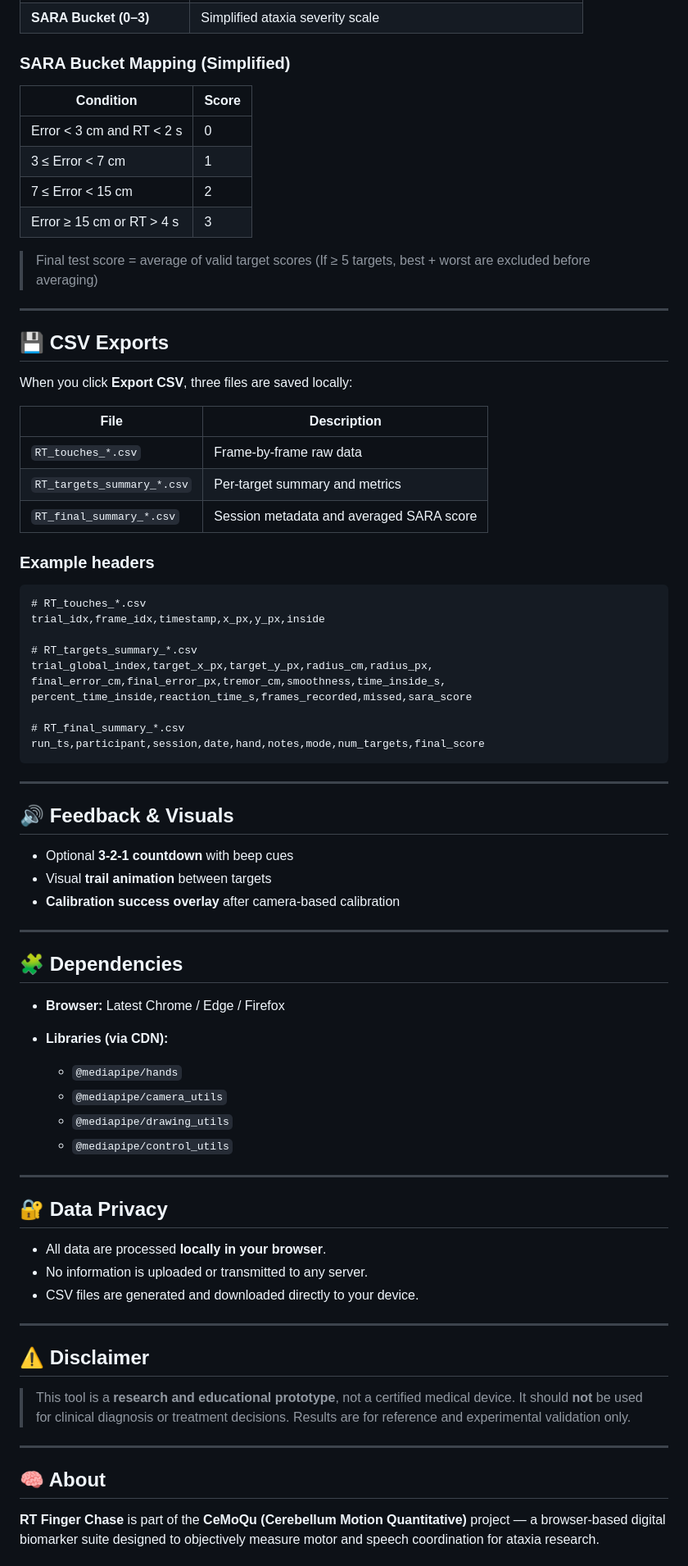
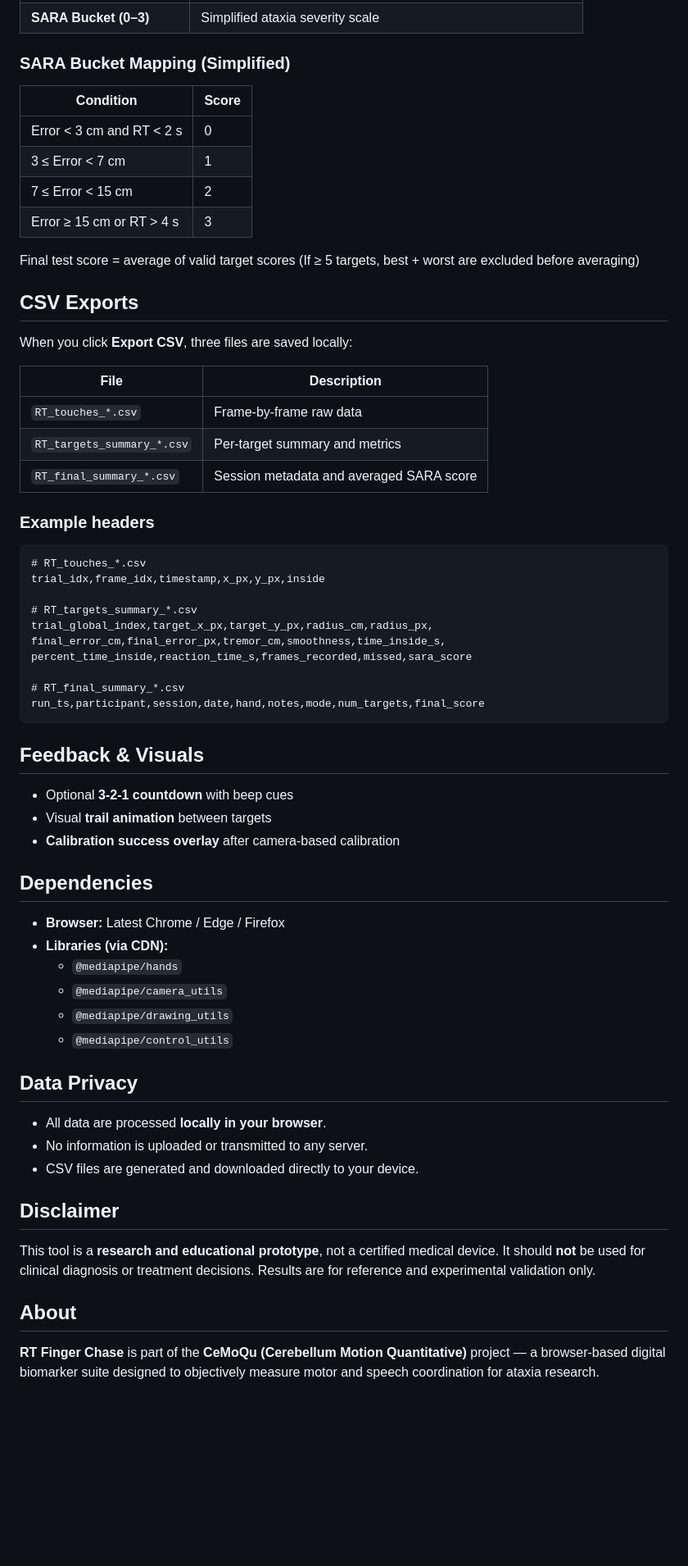
Before and after one commit to voc2018/CeMoQu, a Markdown page: RT/readme.md, the part around one of its changes. Shown at 82% size. Drawn GitHub-style; blank space fills up the shorter version.

````diff
--- a/RT/readme.md
+++ b/RT/readme.md
@@ -114,7 +80,6 @@ python -m http.server 8000
 | **SARA Bucket (0–3)**       | Simplified ataxia severity scale                              |
 
 ### SARA Bucket Mapping (Simplified)
-
 | Condition                 | Score |
 | ------------------------- | ----- |
 | Error < 3 cm and RT < 2 s | 0     |
@@ -122,13 +87,10 @@ python -m http.server 8000
 | 7 ≤ Error < 15 cm         | 2     |
 | Error ≥ 15 cm or RT > 4 s | 3     |
 
-> Final test score = average of valid target scores
-> (If ≥ 5 targets, best + worst are excluded before averaging)
+Final test score = average of valid target scores
+(If ≥ 5 targets, best + worst are excluded before averaging)
 
----
-
-## 💾 CSV Exports
-
+## CSV Exports
 When you click **Export CSV**, three files are saved locally:
 
 | File                       | Description                              |
@@ -138,7 +100,6 @@ When you click **Export CSV**, three files are saved locally:
 | `RT_final_summary_*.csv`   | Session metadata and averaged SARA score |
 
 ### Example headers
-
 ```
 # RT_touches_*.csv
 trial_idx,frame_idx,timestamp,x_px,y_px,inside
@@ -152,46 +113,31 @@ percent_time_inside,reaction_time_s,frames_recorded,missed,sara_score
 run_ts,participant,session,date,hand,notes,mode,num_targets,final_score
 ```
 
----
-
-## 🔊 Feedback & Visuals
-
+## Feedback & Visuals
 * Optional **3-2-1 countdown** with beep cues
 * Visual **trail animation** between targets
 * **Calibration success overlay** after camera-based calibration
 
----
-
-## 🧩 Dependencies
-
+## Dependencies
 * **Browser:** Latest Chrome / Edge / Firefox
 * **Libraries (via CDN):**
-
   * `@mediapipe/hands`
   * `@mediapipe/camera_utils`
   * `@mediapipe/drawing_utils`
   * `@mediapipe/control_utils`
 
----
-
-## 🔐 Data Privacy
-
+## Data Privacy
 * All data are processed **locally in your browser**.
 * No information is uploaded or transmitted to any server.
 * CSV files are generated and downloaded directly to your device.
 
----
 
-## ⚠️ Disclaimer
+## Disclaimer
+This tool is a **research and educational prototype**, not a certified medical device.
+It should **not** be used for clinical diagnosis or treatment decisions.
+Results are for reference and experimental validation only.
 
-> This tool is a **research and educational prototype**, not a certified medical device.
-> It should **not** be used for clinical diagnosis or treatment decisions.
-> Results are for reference and experimental validation only.
-
----
-
-## 🧠 About
-
+## About
 **RT Finger Chase** is part of the **CeMoQu (Cerebellum Motion Quantitative)** project —
 a browser-based digital biomarker suite designed to objectively measure motor and speech coordination for ataxia research.
 
````
Also changed, not shown: other parts of RT/readme.md (+15 -54 lines).
